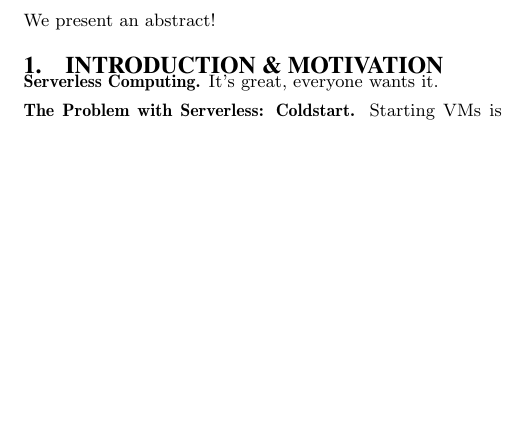
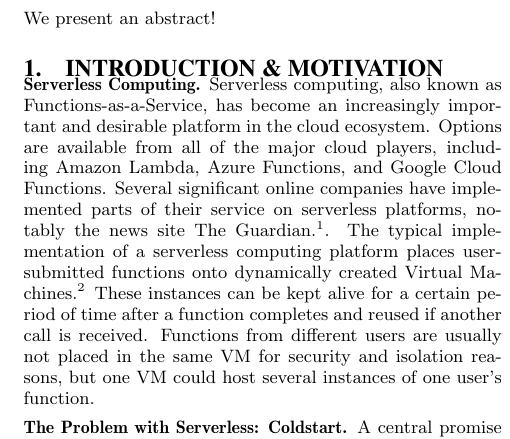
Before and after one commit to colavitam/hyperfork-dev, a LaTeX document (latex/top.tex, which reads latex/1-introduction.tex): part of one column of the page before the commit and part of one column of page 1 of 2 after it, cut so that both start at the same text, the shorter picture padded with empty space. Compiled offline with pdfLaTeX.

Commit message:
preliminary introduction

```diff
--- a/latex/1-introduction.tex
+++ b/latex/1-introduction.tex
@@ -2,9 +2,9 @@
 % above command is so that compilation is always from top.tex
 \section{Introduction \& Motivation} \label{sec:intro}
 \Paragraph{Serverless Computing}
-It's great, everyone wants it.
+Serverless computing, also known as Functions-as-a-Service, has become an increasingly important and desirable platform in the cloud ecosystem. Options are available from all of the major cloud players, including Amazon Lambda, Azure Functions, and Google Cloud Functions. Several significant online companies have implemented parts of their service on serverless platforms, notably the news site The Guardian.\footnote{https://aws.amazon.com/solutions/case-studies/the-guardian/}. The typical implementation of a serverless computing platform places user-submitted functions onto dynamically created Virtual Machines.\footnote{Cite Peeking Behind the Curtain?} These instances can be kept alive for a certain period of time after a function completes and reused if another call is received. Functions from different users are usually not placed in the same VM for security and isolation reasons, but one VM could host several instances of one user's function.
 
 \Paragraph{The Problem with Serverless: Coldstart}
-Starting VMs is slow guys.
+A central promise of serverless computing services such as Amazon Lambda is rapid scalability. Meeting this demand at scale requires that new function instances can be started very quickly to service incoming requests. This is easy when there are currently running, or warm, instances, but more difficult when a new, cold, instance must be started. A major bottleneck in achieving lower latency is the cold start time of new Virtual Machines. To start a new VM, first a machine with free resources must be chosen, then the host kernel must initialize virtual CPUs and other devices, then the guest kernel and file system must be loaded from disk and initialized in guest memory, before the VM can finally be executed.
 
 \Paragraph{Flash Cloning}
```
Also changed, not shown: latex/1-introduction.tex (2 more changed lines).
